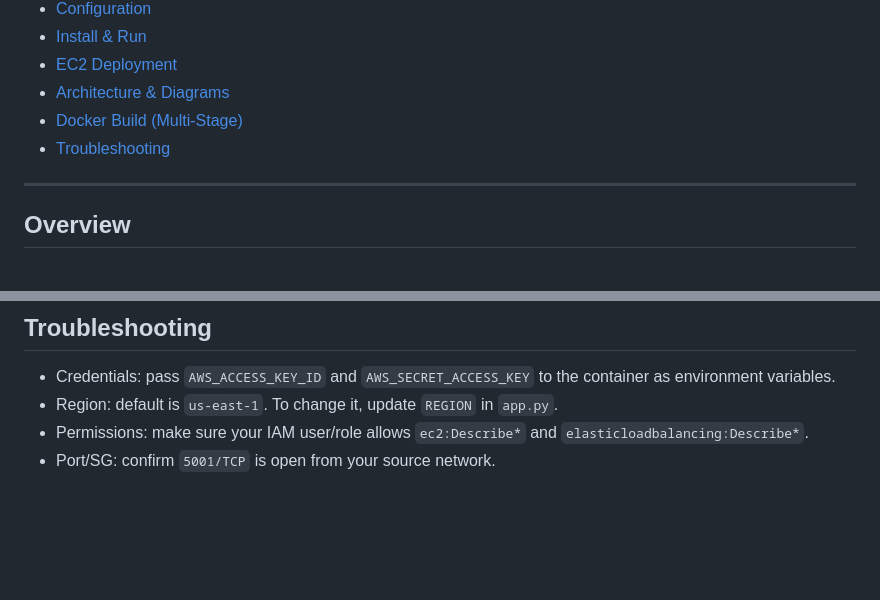
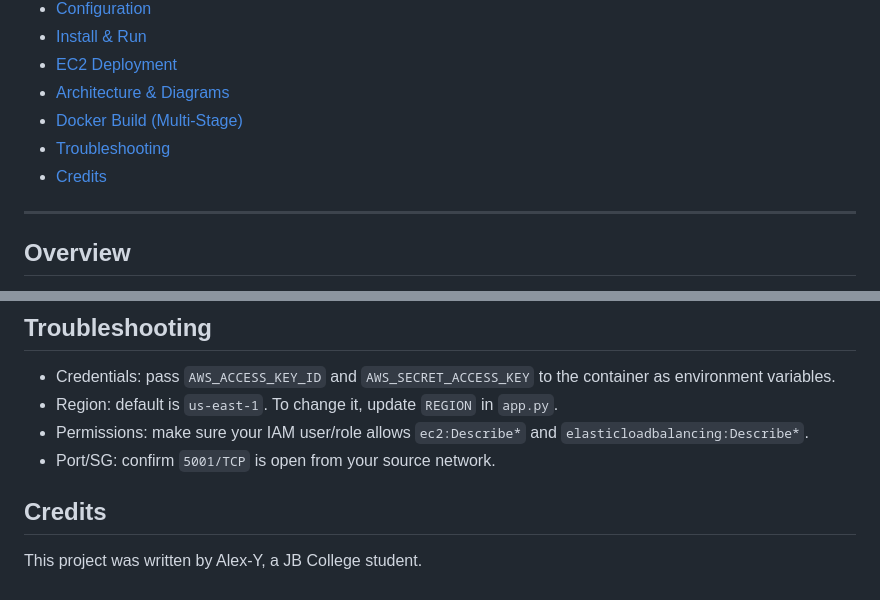
Before and after one commit to githuber20202/JB-PROJECT, a Markdown page: readme.md, 2 parts joined by grey strips. Rendered like a GitHub page; blank space fills up the shorter version.

```diff
--- a/readme.md
+++ b/readme.md
@@ -16,6 +16,7 @@ A small Flask app that lists AWS resources (EC2, VPCs, Load Balancers, AMIs) usi
 - [Architecture & Diagrams](#architecture--diagrams)
 - [Docker Build (Multi-Stage)](#docker-build-multi-stage)
 - [Troubleshooting](#troubleshooting)
+- [Credits](#credits)
 
 ---
 
@@ -161,3 +162,6 @@ flowchart TB
 - Region: default is `us-east-1`. To change it, update `REGION` in `app.py`.
 - Permissions: make sure your IAM user/role allows `ec2:Describe*` and `elasticloadbalancing:Describe*`.
 - Port/SG: confirm `5001/TCP` is open from your source network.
+
+## Credits
+This project was written by Alex-Y, a JB College student.
```
Also changed, not shown: README.he.md (+4 -0 lines).
